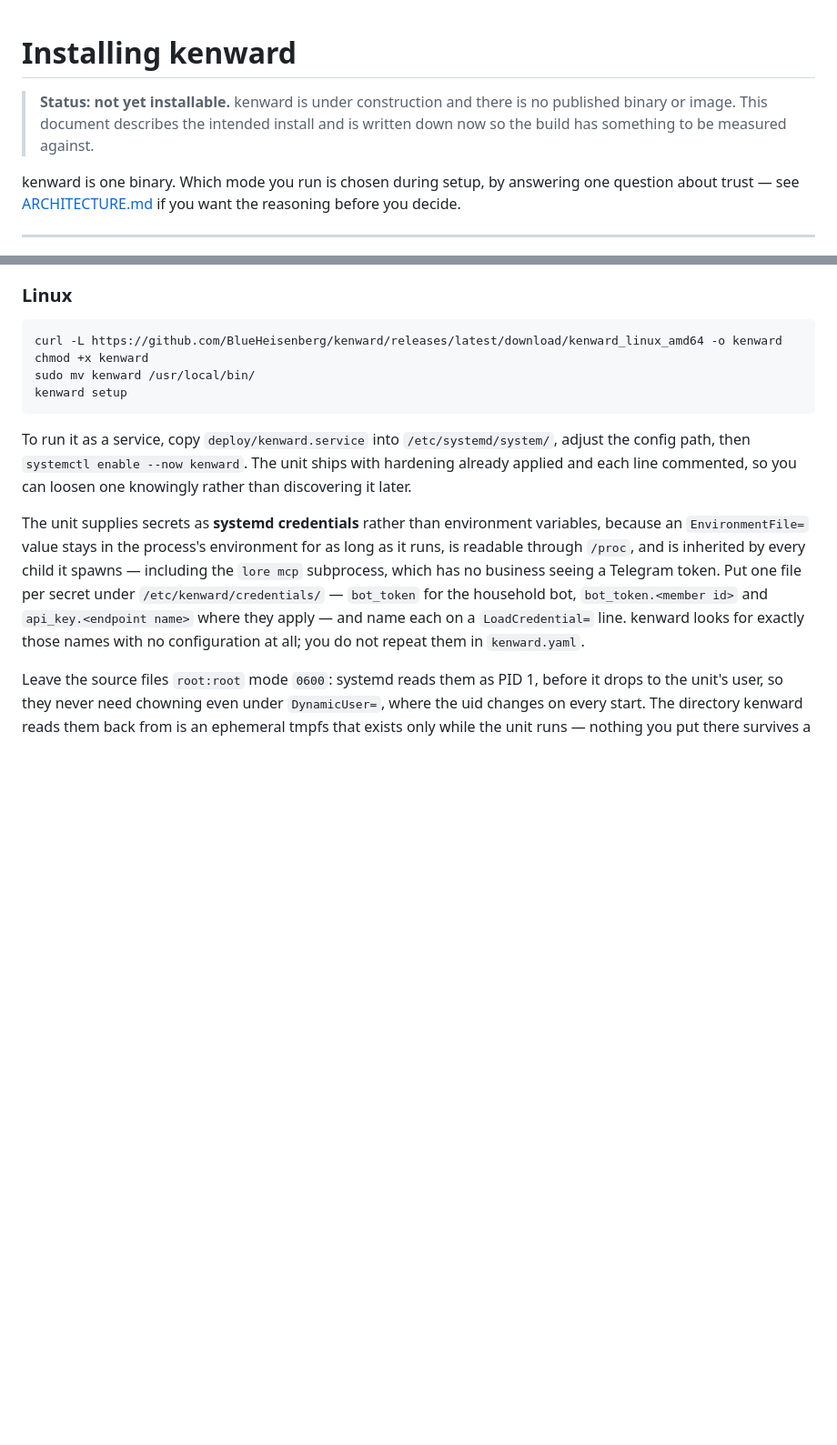
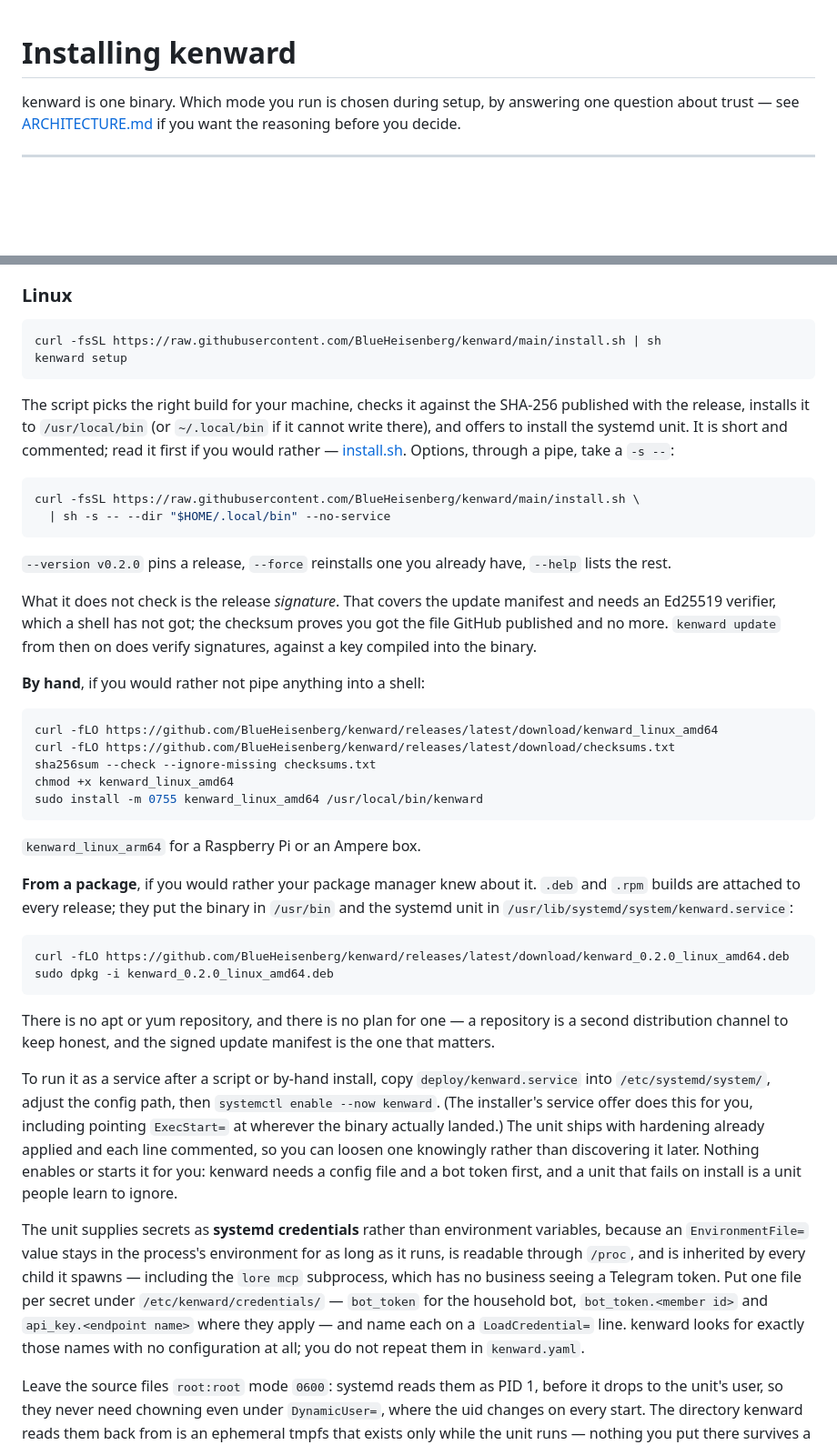
Before and after one commit to BlueHeisenberg/kenward, a Markdown page: docs/INSTALL.md, 2 parts joined by grey strips. Shown at 91% size. Drawn GitHub-style; blank space fills up the shorter version.

````diff
--- a/docs/INSTALL.md
+++ b/docs/INSTALL.md
@@ -1,8 +1,4 @@
 # Installing kenward
-
-> **Status: not yet installable.** kenward is under construction and there is no
-> published binary or image. This document describes the intended install and is
-> written down now so the build has something to be measured against.
 
 kenward is one binary. Which mode you run is chosen during setup, by answering one
 question about trust — see [ARCHITECTURE.md](ARCHITECTURE.md) if you want the reasoning
@@ -48,16 +44,62 @@ family machine — and it is by far the easiest thing to run.
 ### Linux
 
 ```sh
-curl -L https://github.com/BlueHeisenberg/kenward/releases/latest/download/kenward_linux_amd64 -o kenward
-chmod +x kenward
-sudo mv kenward /usr/local/bin/
+curl -fsSL https://raw.githubusercontent.com/BlueHeisenberg/kenward/main/install.sh | sh
 kenward setup
 ```
 
-To run it as a service, copy `deploy/kenward.service` into `/etc/systemd/system/`, adjust
-the config path, then `systemctl enable --now kenward`. The unit ships with hardening
-already applied and each line commented, so you can loosen one knowingly rather than
-discovering it later.
+The script picks the right build for your machine, checks it against the SHA-256 published
+with the release, installs it to `/usr/local/bin` (or `~/.local/bin` if it cannot write
+there), and offers to install the systemd unit. It is short and commented; read it first
+if you would rather —
+[install.sh](https://github.com/BlueHeisenberg/kenward/blob/main/install.sh). Options,
+through a pipe, take a `-s --`:
+
+```sh
+curl -fsSL https://raw.githubusercontent.com/BlueHeisenberg/kenward/main/install.sh \
+  | sh -s -- --dir "$HOME/.local/bin" --no-service
+```
+
+`--version v0.2.0` pins a release, `--force` reinstalls one you already have, `--help`
+lists the rest.
+
+What it does not check is the release *signature*. That covers the update manifest and
+needs an Ed25519 verifier, which a shell has not got; the checksum proves you got the file
+GitHub published and no more. `kenward update` from then on does verify signatures, against
+a key compiled into the binary.
+
+**By hand**, if you would rather not pipe anything into a shell:
+
+```sh
+curl -fLO https://github.com/BlueHeisenberg/kenward/releases/latest/download/kenward_linux_amd64
+curl -fLO https://github.com/BlueHeisenberg/kenward/releases/latest/download/checksums.txt
+sha256sum --check --ignore-missing checksums.txt
+chmod +x kenward_linux_amd64
+sudo install -m 0755 kenward_linux_amd64 /usr/local/bin/kenward
+```
+
+`kenward_linux_arm64` for a Raspberry Pi or an Ampere box.
+
+**From a package**, if you would rather your package manager knew about it. `.deb` and
+`.rpm` builds are attached to every release; they put the binary in `/usr/bin` and the
+systemd unit in `/usr/lib/systemd/system/kenward.service`:
+
+```sh
+curl -fLO https://github.com/BlueHeisenberg/kenward/releases/latest/download/kenward_0.2.0_linux_amd64.deb
+sudo dpkg -i kenward_0.2.0_linux_amd64.deb
+```
+
+There is no apt or yum repository, and there is no plan for one — a repository is a second
+distribution channel to keep honest, and the signed update manifest is the one that
+matters.
+
+To run it as a service after a script or by-hand install, copy `deploy/kenward.service`
+into `/etc/systemd/system/`, adjust the config path, then `systemctl enable --now kenward`.
+(The installer's service offer does this for you, including pointing `ExecStart=` at
+wherever the binary actually landed.) The unit ships with hardening already applied and
+each line commented, so you can loosen one knowingly rather than discovering it later.
+Nothing enables or starts it for you: kenward needs a config file and a bot token first,
+and a unit that fails on install is a unit people learn to ignore.
 
 The unit supplies secrets as **systemd credentials** rather than environment variables,
 because an `EnvironmentFile=` value stays in the process's environment for as long as it
````
Also changed, not shown: other parts of docs/INSTALL.md (+42 -5 lines), README.md (+6 -1 lines).
